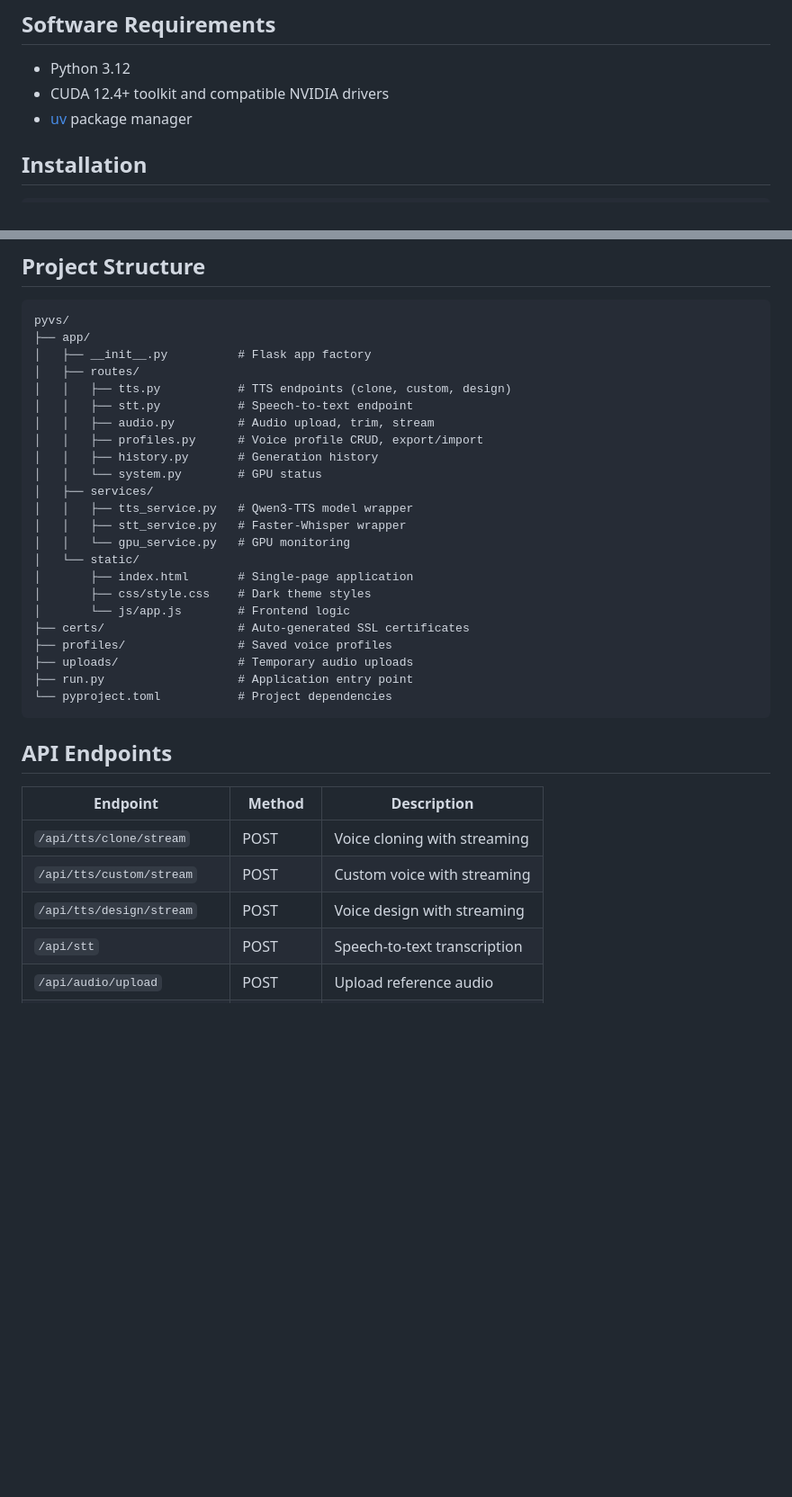
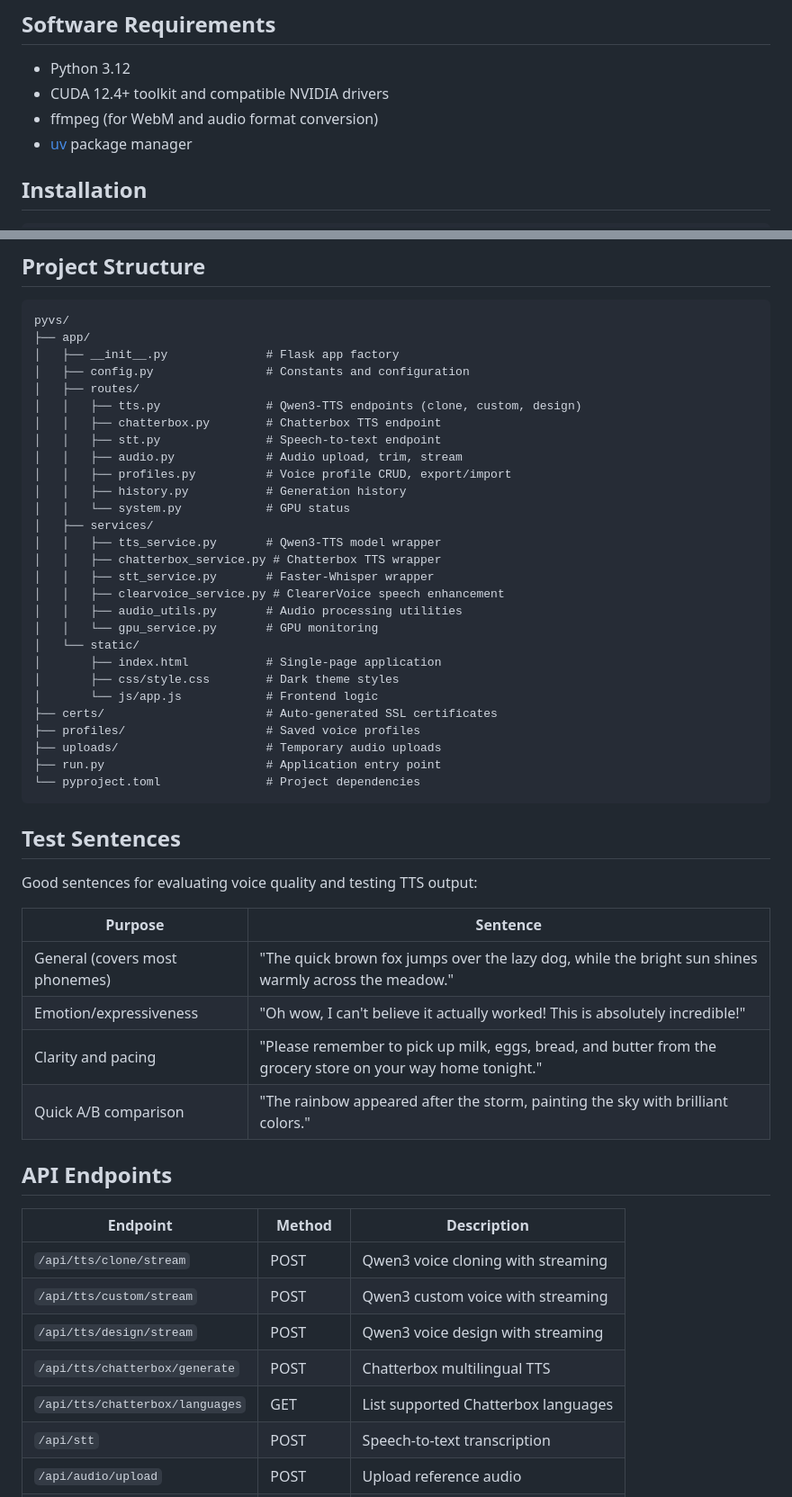
Before and after one commit to jrtorrez31337/pyvs, a Markdown page: README.md, 2 parts joined by grey strips. Shown at 90% size. GitHub-like rendering; blank space fills up the shorter version.

````diff
--- a/README.md
+++ b/README.md
@@ -53,6 +65,7 @@ This is a multi-GPU application. Models are assigned to specific GPUs at startup
 
 - Python 3.12
 - CUDA 12.4+ toolkit and compatible NVIDIA drivers
+- ffmpeg (for WebM and audio format conversion)
 - [uv](https://github.com/astral-sh/uv) package manager
 
 ## Installation
@@ -107,36 +120,54 @@ uv run python run.py --no-ssl
 ```
 pyvs/
 ├── app/
-│   ├── __init__.py          # Flask app factory
+│   ├── __init__.py              # Flask app factory
+│   ├── config.py                # Constants and configuration
 │   ├── routes/
-│   │   ├── tts.py           # TTS endpoints (clone, custom, design)
-│   │   ├── stt.py           # Speech-to-text endpoint
-│   │   ├── audio.py         # Audio upload, trim, stream
-│   │   ├── profiles.py      # Voice profile CRUD, export/import
-│   │   ├── history.py       # Generation history
-│   │   └── system.py        # GPU status
+│   │   ├── tts.py               # Qwen3-TTS endpoints (clone, custom, design)
+│   │   ├── chatterbox.py        # Chatterbox TTS endpoint
+│   │   ├── stt.py               # Speech-to-text endpoint
+│   │   ├── audio.py             # Audio upload, trim, stream
+│   │   ├── profiles.py          # Voice profile CRUD, export/import
+│   │   ├── history.py           # Generation history
+│   │   └── system.py            # GPU status
 │   ├── services/
-│   │   ├── tts_service.py   # Qwen3-TTS model wrapper
-│   │   ├── stt_service.py   # Faster-Whisper wrapper
-│   │   └── gpu_service.py   # GPU monitoring
+│   │   ├── tts_service.py       # Qwen3-TTS model wrapper
+│   │   ├── chatterbox_service.py # Chatterbox TTS wrapper
+│   │   ├── stt_service.py       # Faster-Whisper wrapper
+│   │   ├── clearvoice_service.py # ClearerVoice speech enhancement
+│   │   ├── audio_utils.py       # Audio processing utilities
+│   │   └── gpu_service.py       # GPU monitoring
 │   └── static/
-│       ├── index.html       # Single-page application
-│       ├── css/style.css    # Dark theme styles
-│       └── js/app.js        # Frontend logic
-├── certs/                   # Auto-generated SSL certificates
-├── profiles/                # Saved voice profiles
-├── uploads/                 # Temporary audio uploads
-├── run.py                   # Application entry point
-└── pyproject.toml           # Project dependencies
+│       ├── index.html           # Single-page application
+│       ├── css/style.css        # Dark theme styles
+│       └── js/app.js            # Frontend logic
+├── certs/                       # Auto-generated SSL certificates
+├── profiles/                    # Saved voice profiles
+├── uploads/                     # Temporary audio uploads
+├── run.py                       # Application entry point
+└── pyproject.toml               # Project dependencies
 ```
+
+## Test Sentences
+
+Good sentences for evaluating voice quality and testing TTS output:
+
+| Purpose | Sentence |
+|---------|----------|
+| General (covers most phonemes) | "The quick brown fox jumps over the lazy dog, while the bright sun shines warmly across the meadow." |
+| Emotion/expressiveness | "Oh wow, I can't believe it actually worked! This is absolutely incredible!" |
+| Clarity and pacing | "Please remember to pick up milk, eggs, bread, and butter from the grocery store on your way home tonight." |
+| Quick A/B comparison | "The rainbow appeared after the storm, painting the sky with brilliant colors." |
 
 ## API Endpoints
 
 | Endpoint | Method | Description |
 |----------|--------|-------------|
-| `/api/tts/clone/stream` | POST | Voice cloning with streaming |
-| `/api/tts/custom/stream` | POST | Custom voice with streaming |
-| `/api/tts/design/stream` | POST | Voice design with streaming |
+| `/api/tts/clone/stream` | POST | Qwen3 voice cloning with streaming |
+| `/api/tts/custom/stream` | POST | Qwen3 custom voice with streaming |
+| `/api/tts/design/stream` | POST | Qwen3 voice design with streaming |
+| `/api/tts/chatterbox/generate` | POST | Chatterbox multilingual TTS |
+| `/api/tts/chatterbox/languages` | GET | List supported Chatterbox languages |
 | `/api/stt` | POST | Speech-to-text transcription |
 | `/api/audio/upload` | POST | Upload reference audio |
 | `/api/audio/trim/<id>` | POST | Trim audio sample |
````
Also changed, not shown: other parts of README.md (+35 -23 lines).
